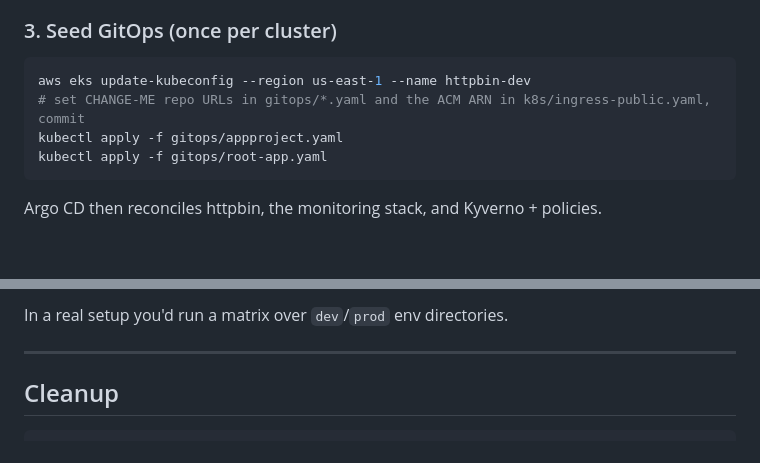
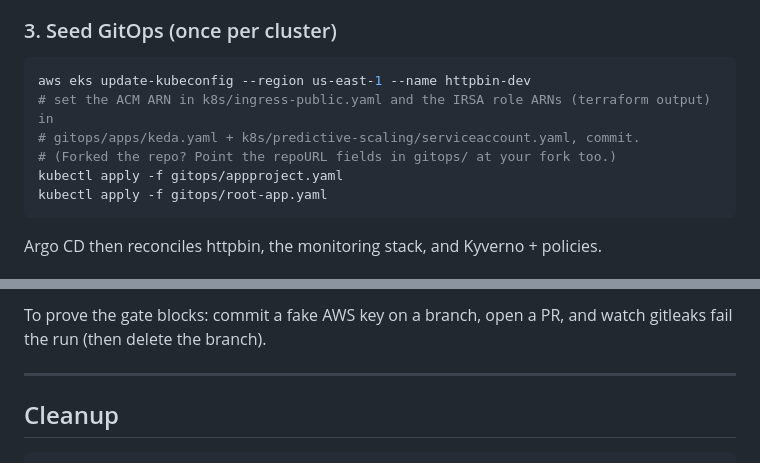
Before and after one commit to 4Min4m/eks-gate-forecast-dr, a Markdown page: README.md, 2 parts joined by grey strips. Rendered like a GitHub page; blank space fills up the shorter version.

````diff
--- a/README.md
+++ b/README.md
@@ -213,7 +215,9 @@ and Argo CD. Prod is identical: `cd ../prod && terraform init -backend-config=ba
 
 ```bash
 aws eks update-kubeconfig --region us-east-1 --name httpbin-dev
-# set CHANGE-ME repo URLs in gitops/*.yaml and the ACM ARN in k8s/ingress-public.yaml, commit
+# set the ACM ARN in k8s/ingress-public.yaml and the IRSA role ARNs (terraform output) in
+# gitops/apps/keda.yaml + k8s/predictive-scaling/serviceaccount.yaml, commit.
+# (Forked the repo? Point the repoURL fields in gitops/ at your fork too.)
 kubectl apply -f gitops/appproject.yaml
 kubectl apply -f gitops/root-app.yaml
 ```
@@ -354,5 +403,6 @@ scoped to `GetItem`/`PutItem` on exactly the one DR table, in either region.
 
-In a real setup you'd run a matrix over `dev`/`prod` env directories.
+To prove the gate blocks: commit a fake AWS key on a branch, open a PR, and
+watch gitleaks fail the run (then delete the branch).
 
 ---
 
````
Also changed, not shown: other parts of README.md (+84 -37 lines).
